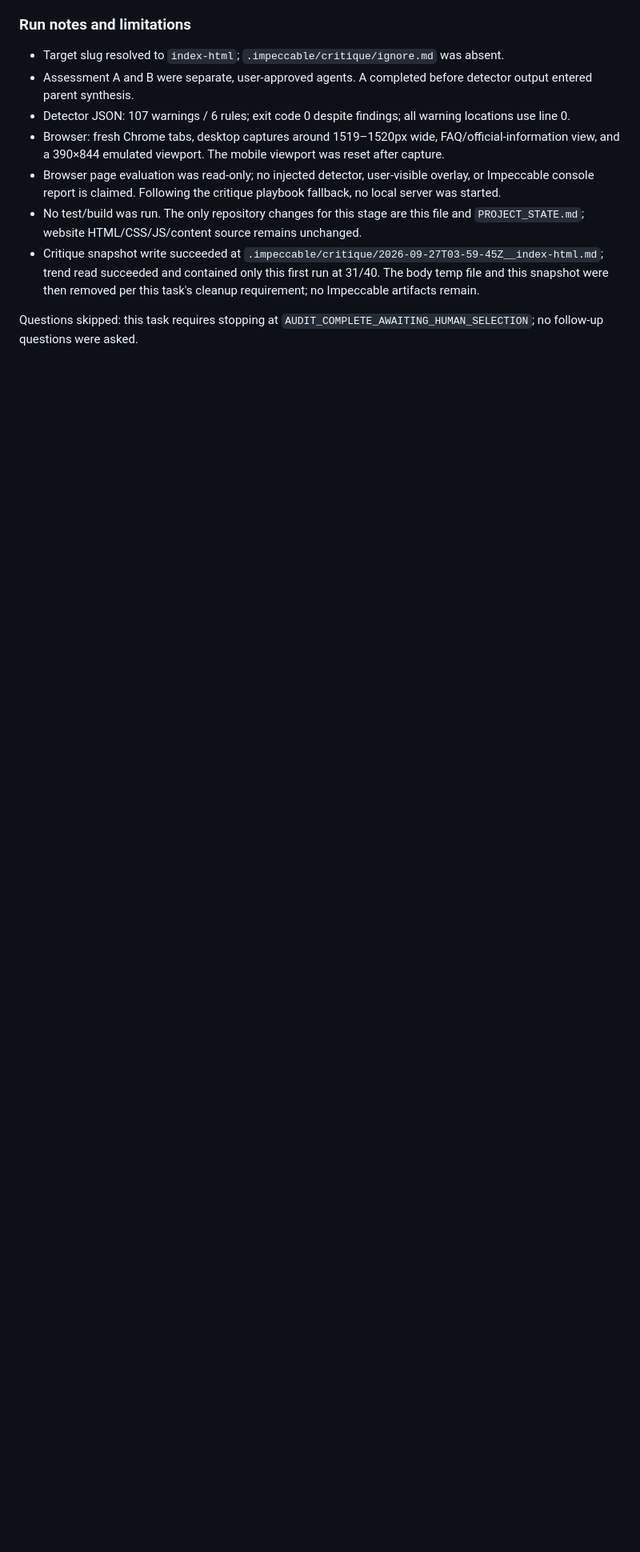
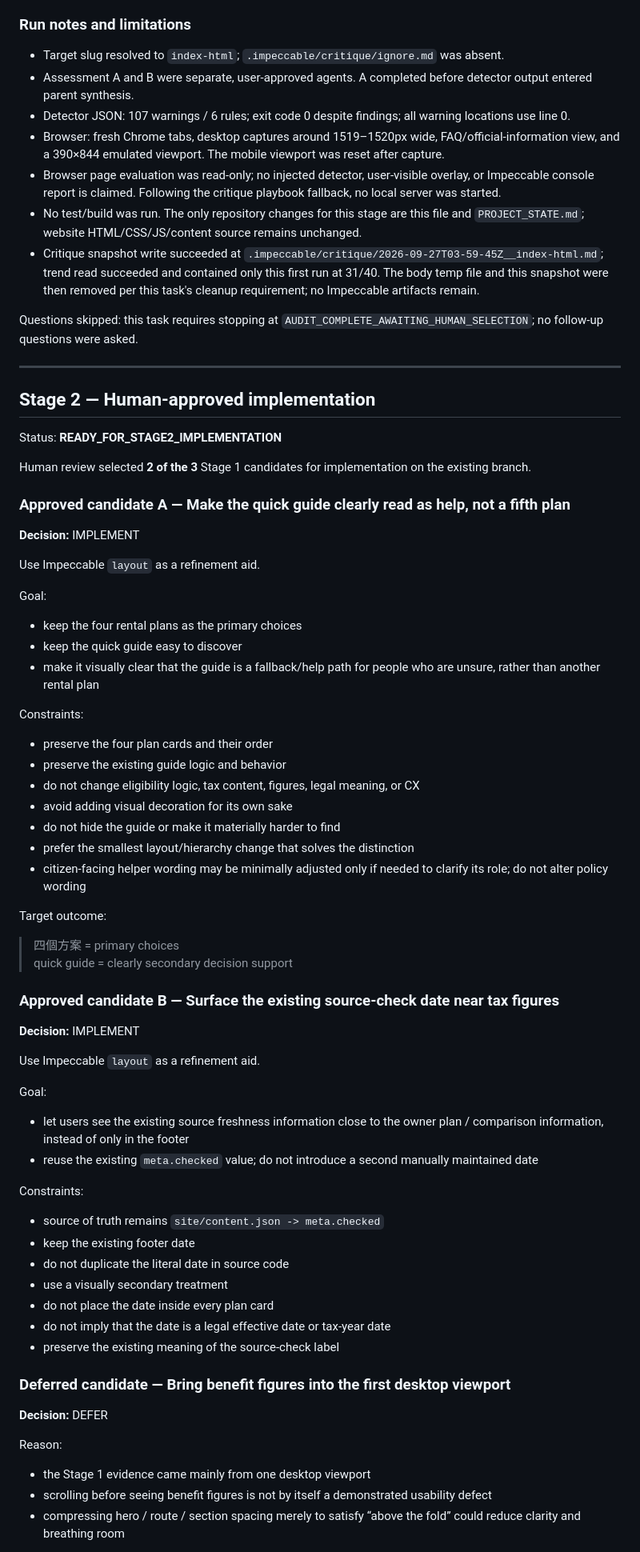
Before and after one commit to taipei-tax-lab/taipei-rental-tax-guide, a Markdown page: TASK_2026-09-27_IMPECCABLE_UX_AUDIT.md, the part around one of its changes. Shown at 80% size. GitHub-like rendering; blank space fills up the shorter version.

Commit message:
docs: approve Impeccable Stage 2 refinements

```diff
--- a/TASK_2026-09-27_IMPECCABLE_UX_AUDIT.md
+++ b/TASK_2026-09-27_IMPECCABLE_UX_AUDIT.md
@@ -318,3 +318,65 @@ These are candidates, not approved implementation work. No Stage 2 change was ma
 - Critique snapshot write succeeded at `.impeccable/critique/2026-09-27T03-59-45Z__index-html.md`; trend read succeeded and contained only this first run at 31/40. The body temp file and this snapshot were then removed per this task's cleanup requirement; no Impeccable artifacts remain.
 
 Questions skipped: this task requires stopping at `AUDIT_COMPLETE_AWAITING_HUMAN_SELECTION`; no follow-up questions were asked.
+
+
+---
+
+## Stage 2 — Human-approved implementation
+
+Status: **READY_FOR_STAGE2_IMPLEMENTATION**
+
+Human review selected **2 of the 3** Stage 1 candidates for implementation on the existing branch.
+
+### Approved candidate A — Make the quick guide clearly read as help, not a fifth plan
+
+**Decision:** IMPLEMENT
+
+Use Impeccable `layout` as a refinement aid.
+
+Goal:
+- keep the four rental plans as the primary choices
+- keep the quick guide easy to discover
+- make it visually clear that the guide is a fallback/help path for people who are unsure, rather than another rental plan
+
+Constraints:
+- preserve the four plan cards and their order
+- preserve the existing guide logic and behavior
+- do not change eligibility logic, tax content, figures, legal meaning, or CX
+- avoid adding visual decoration for its own sake
+- do not hide the guide or make it materially harder to find
+- prefer the smallest layout/hierarchy change that solves the distinction
+- citizen-facing helper wording may be minimally adjusted only if needed to clarify its role; do not alter policy wording
+
+Target outcome:
+> 四個方案 = primary choices
+> quick guide = clearly secondary decision support
+
+### Approved candidate B — Surface the existing source-check date near tax figures
+
+**Decision:** IMPLEMENT
+
+Use Impeccable `layout` as a refinement aid.
+
+Goal:
+- let users see the existing source freshness information close to the owner plan / comparison information, instead of only in the footer
+- reuse the existing `meta.checked` value; do not introduce a second manually maintained date
+
+Constraints:
+- source of truth remains `site/content.json -> meta.checked`
+- keep the existing footer date
+- do not duplicate the literal date in source code
+- use a visually secondary treatment
+- do not place the date inside every plan card
+- do not imply that the date is a legal effective date or tax-year date
+- preserve the existing meaning of the source-check label
+
+### Deferred candidate — Bring benefit figures into the first desktop viewport
+
+**Decision:** DEFER
+
+Reason:
+- the Stage 1 evidence came mainly from one desktop viewport
+- scrolling before seeing benefit figures is not by itself a demonstrated usability defect
+- compressing hero / route / section spacing merely to satisfy “above the fold” could reduce clarity and breathing room
+
```
Also changed, not shown: other parts of TASK_2026-09-27_IMPECCABLE_UX_AUDIT.md (+87 -1 lines).
